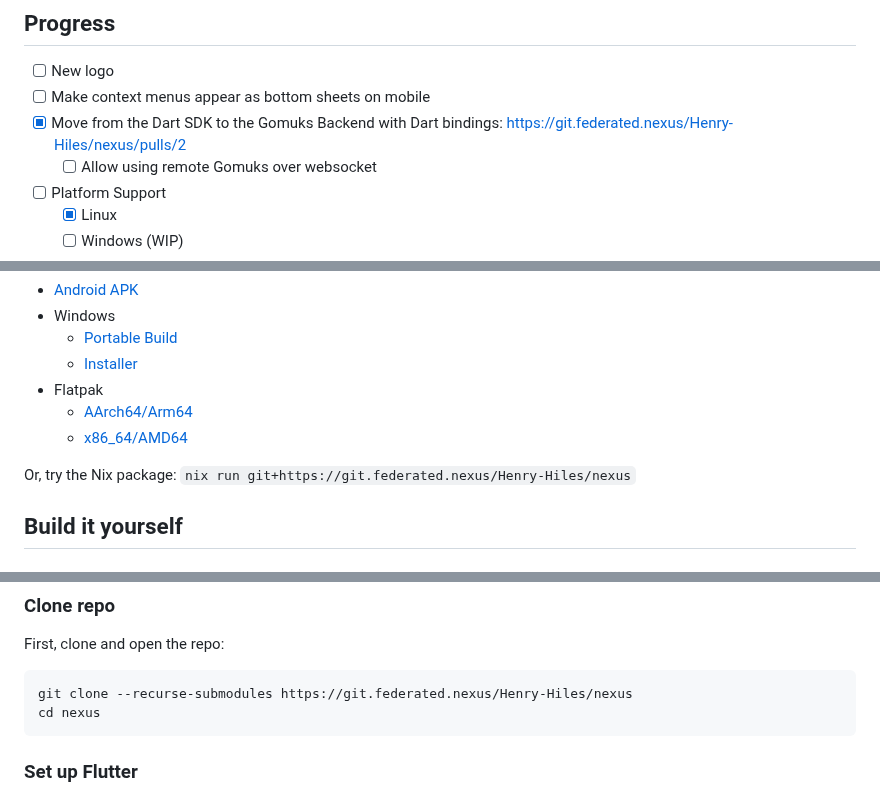
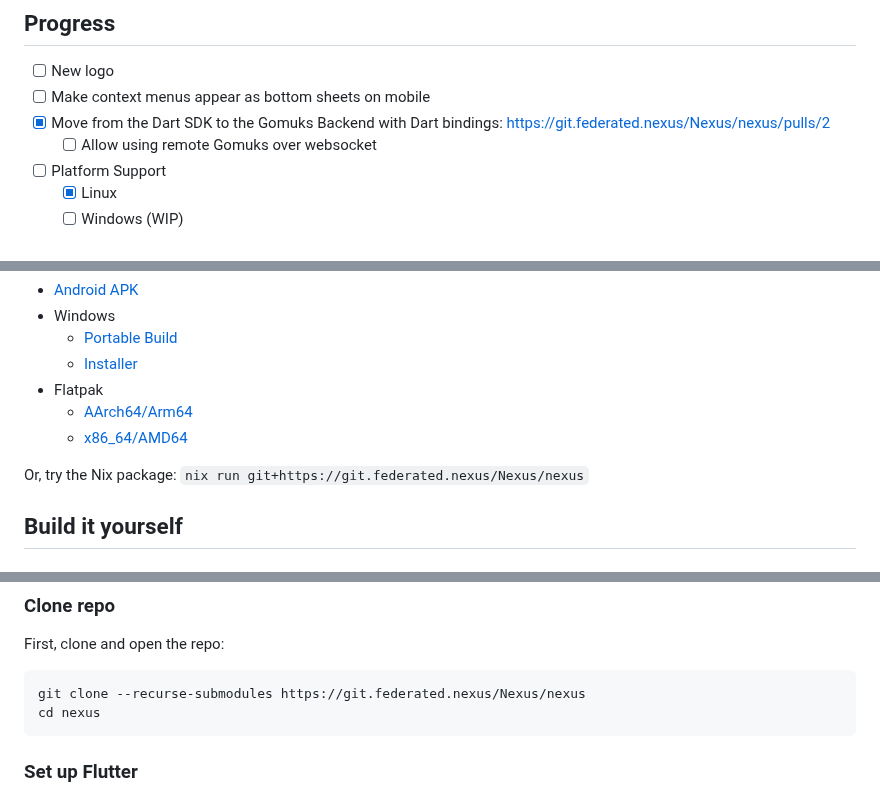
Before and after one commit to Henry-Hiles/nexus, a Markdown page: README.md, 3 parts joined by grey strips. Drawn GitHub-style.

Commit message:
Fix outdated repo links

````diff
--- a/README.md
+++ b/README.md
@@ -17,7 +17,7 @@ A simple and user-friendly Matrix client made with Flutter and a Gomuks backend.
 
 - [ ] New logo
 - [ ] Make context menus appear as bottom sheets on mobile
-- [x] Move from the Dart SDK to the Gomuks Backend with Dart bindings: https://git.federated.nexus/Henry-Hiles/nexus/pulls/2
+- [x] Move from the Dart SDK to the Gomuks Backend with Dart bindings: https://git.federated.nexus/Nexus/nexus/pulls/2
     - [ ] Allow using remote Gomuks over websocket
 - [ ] Platform Support
     - [x] Linux
@@ -146,7 +146,7 @@ If you want to try out Nexus, grab one of the following artifacts from CI:
     - [AArch64/Arm64](https://nightly.link/Henry-Hiles/nexus/workflows/flatpak/main/flatpak-aarch64.zip)
     - [x86_64/AMD64](https://nightly.link/Henry-Hiles/nexus/workflows/flatpak/main/flatpak-x86_64.zip)
 
-Or, try the Nix package: `nix run git+https://git.federated.nexus/Henry-Hiles/nexus`
+Or, try the Nix package: `nix run git+https://git.federated.nexus/Nexus/nexus`
 
 ## Build it yourself
 
@@ -189,7 +189,7 @@ Similar prerequisites apply (Flutter, Git, Go, C toolchain, LLVM/libclang), but
 First, clone and open the repo:
 
 ```sh
-git clone --recurse-submodules https://git.federated.nexus/Henry-Hiles/nexus
+git clone --recurse-submodules https://git.federated.nexus/Nexus/nexus
 cd nexus
 ```
 
````
